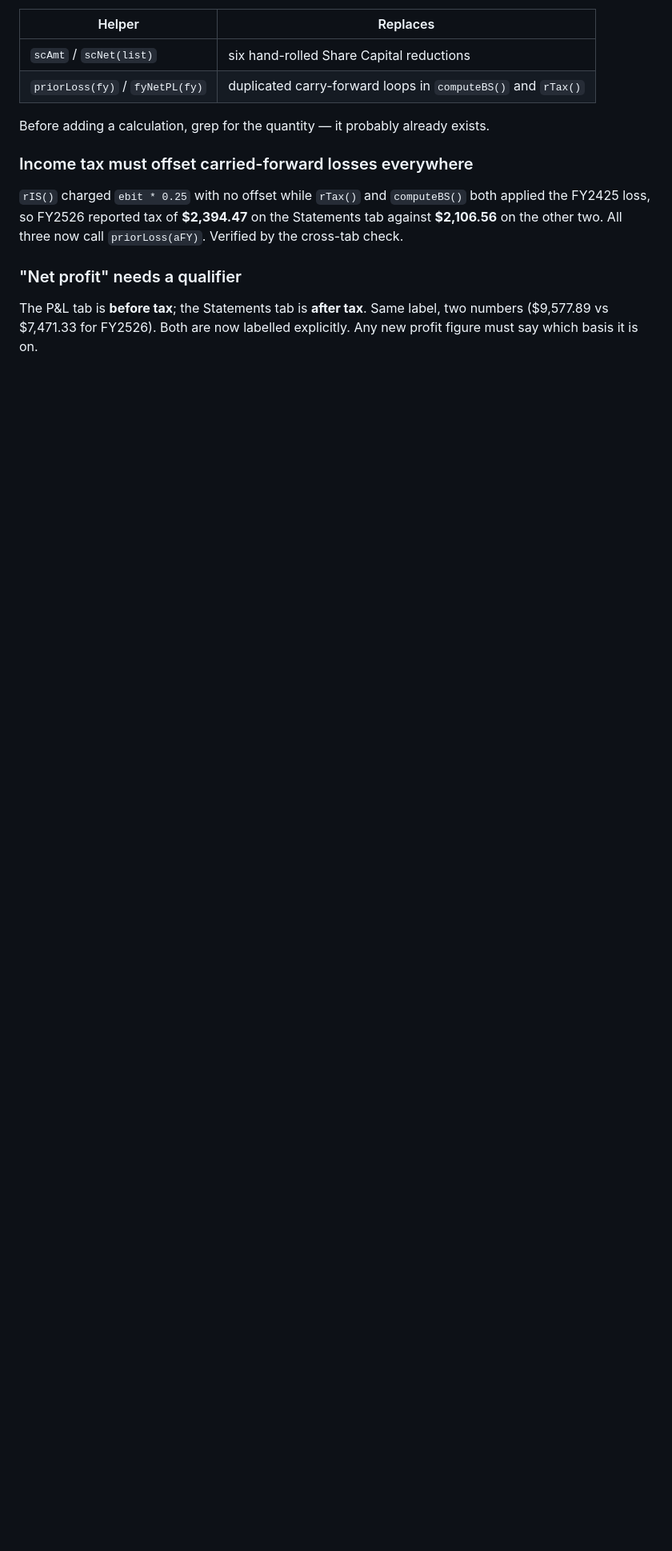
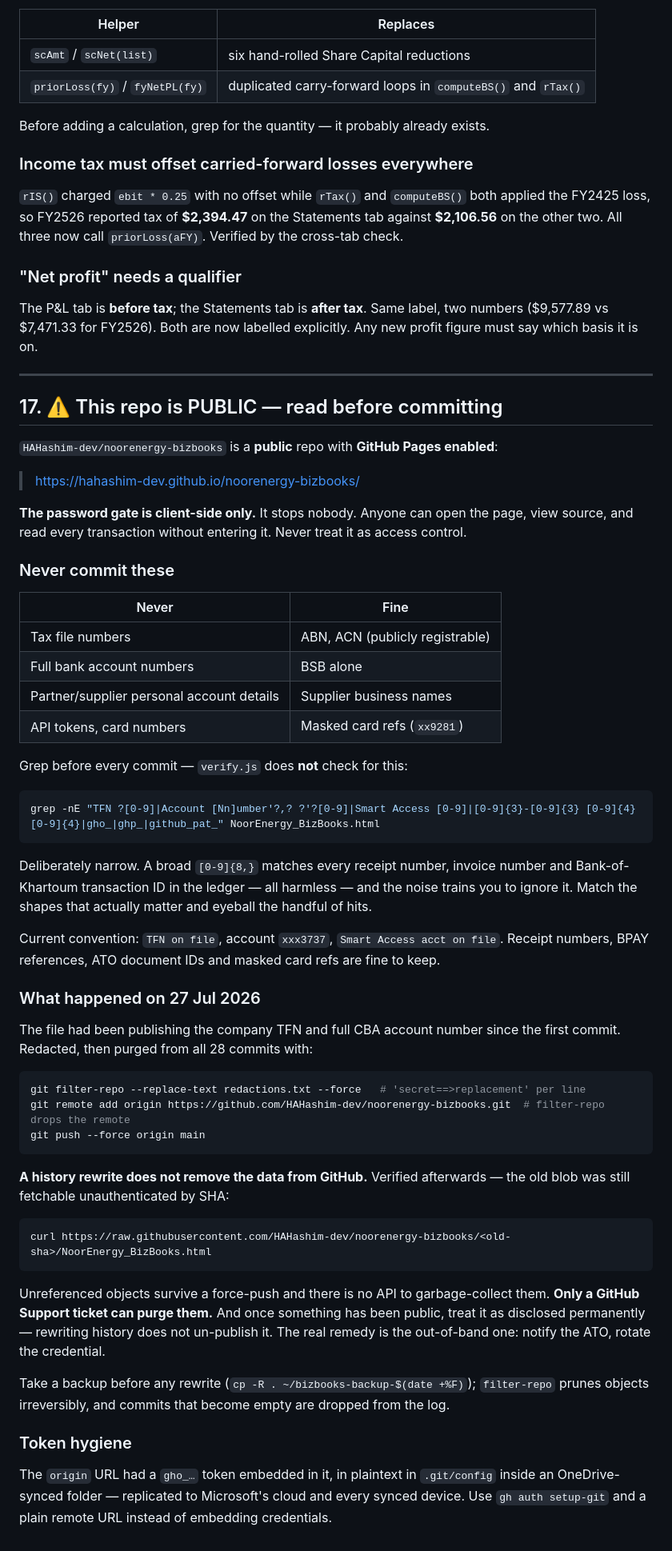
Before and after one commit to HAHashim-dev/noorenergy-bizbooks, a Markdown page: BizBooks_Claude_Skills.md, the part around the change. Shown at 80% size. GitHub-like rendering; blank space fills up the shorter version.

Commit message:
Document security lessons in skills doc (§17)
Records what the 27 Jul 2026 session learned the hard way:

* This repo is public with Pages enabled, and the password gate is
  client-side only — it is not access control.
* What must never be committed (TFNs, full account numbers, personal
  account details, tokens) vs what is fine (ABN, ACN, BSB, receipt refs).
* A pre-commit secret scan, deliberately narrow: a broad [0-9]{8,} matches
  every receipt and transaction ID in the ledger, and that noise trains you
  to ignore the check.
* git filter-repo does NOT remove data from GitHub. Verified that the old
  blob stayed publicly fetchable by SHA after a force-push; only a Support
  ticket purges unreferenced objects. Once public, treat as disclosed —
  the real remedy is out-of-band (notify the ATO, rotate the credential).
* Back up before any rewrite; filter-repo prunes irreversibly.
* Don't embed tokens in the remote URL — use gh auth setup-git.

verify.js: all 36 checks pass. Secret scan: clean.

Co-Authored-By: Claude Opus 5 <noreply@anthropic.com>

````diff
--- a/BizBooks_Claude_Skills.md
+++ b/BizBooks_Claude_Skills.md
@@ -465,3 +465,68 @@ on the other two. All three now call `priorLoss(aFY)`. Verified by the cross-tab
 The P&L tab is **before tax**; the Statements tab is **after tax**. Same label, two numbers
 ($9,577.89 vs $7,471.33 for FY2526). Both are now labelled explicitly. Any new profit figure
 must say which basis it is on.
+
+---
+
+## 17. ⚠️ This repo is PUBLIC — read before committing
+
+`HAHashim-dev/noorenergy-bizbooks` is a **public** repo with **GitHub Pages enabled**:
+
+> https://hahashim-dev.github.io/noorenergy-bizbooks/
+
+**The password gate is client-side only.** It stops nobody. Anyone can open the page, view
+source, and read every transaction without entering it. Never treat it as access control.
+
+### Never commit these
+
+| Never | Fine |
+|-------|------|
+| Tax file numbers | ABN, ACN (publicly registrable) |
+| Full bank account numbers | BSB alone |
+| Partner/supplier personal account details | Supplier business names |
+| API tokens, card numbers | Masked card refs (`xx9281`) |
+
+Grep before every commit — `verify.js` does **not** check for this:
+
+```bash
+grep -nE "TFN ?[0-9]|Account [Nn]umber'?,? ?'?[0-9]|Smart Access [0-9]|[0-9]{3}-[0-9]{3} [0-9]{4} [0-9]{4}|gho_|ghp_|github_pat_" NoorEnergy_BizBooks.html
+```
+
+Deliberately narrow. A broad `[0-9]{8,}` matches every receipt number, invoice number and
+Bank-of-Khartoum transaction ID in the ledger — all harmless — and the noise trains you to
+ignore it. Match the shapes that actually matter and eyeball the handful of hits.
+
+Current convention: `TFN on file`, account `xxx3737`, `Smart Access acct on file`.
+Receipt numbers, BPAY references, ATO document IDs and masked card refs are fine to keep.
+
+### What happened on 27 Jul 2026
+
+The file had been publishing the company TFN and full CBA account number since the first
+commit. Redacted, then purged from all 28 commits with:
+
+```bash
+git filter-repo --replace-text redactions.txt --force   # 'secret==>replacement' per line
+git remote add origin https://github.com/HAHashim-dev/noorenergy-bizbooks.git  # filter-repo drops the remote
+git push --force origin main
+```
+
+**A history rewrite does not remove the data from GitHub.** Verified afterwards — the old blob
+was still fetchable unauthenticated by SHA:
+
+```bash
+curl https://raw.githubusercontent.com/HAHashim-dev/noorenergy-bizbooks/<old-sha>/NoorEnergy_BizBooks.html
+```
+
+Unreferenced objects survive a force-push and there is no API to garbage-collect them. **Only a
+GitHub Support ticket can purge them.** And once something has been public, treat it as
+disclosed permanently — rewriting history does not un-publish it. The real remedy is the
+out-of-band one: notify the ATO, rotate the credential.
+
+Take a backup before any rewrite (`cp -R . ~/bizbooks-backup-$(date +%F)`); `filter-repo`
+prunes objects irreversibly, and commits that become empty are dropped from the log.
+
+### Token hygiene
+
+The `origin` URL had a `gho_…` token embedded in it, in plaintext in `.git/config` inside an
+OneDrive-synced folder — replicated to Microsoft's cloud and every synced device. Use
+`gh auth setup-git` and a plain remote URL instead of embedding credentials.
````
